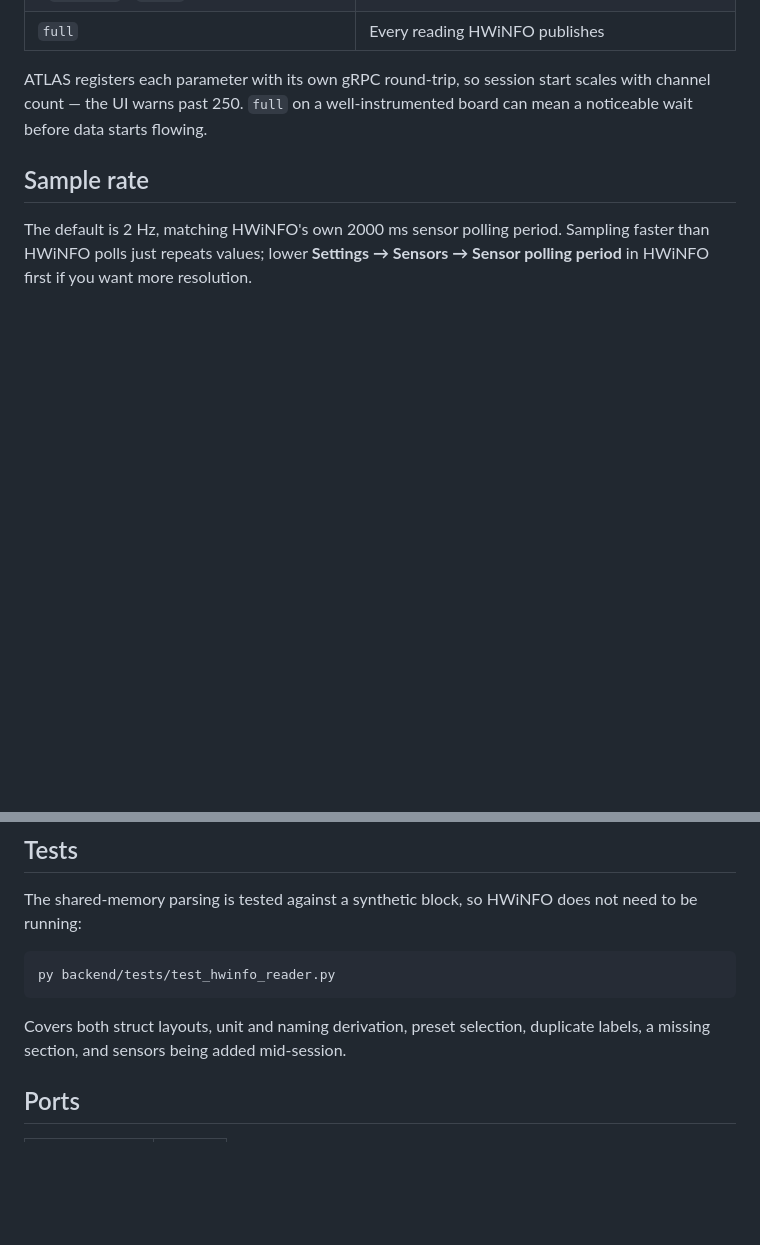
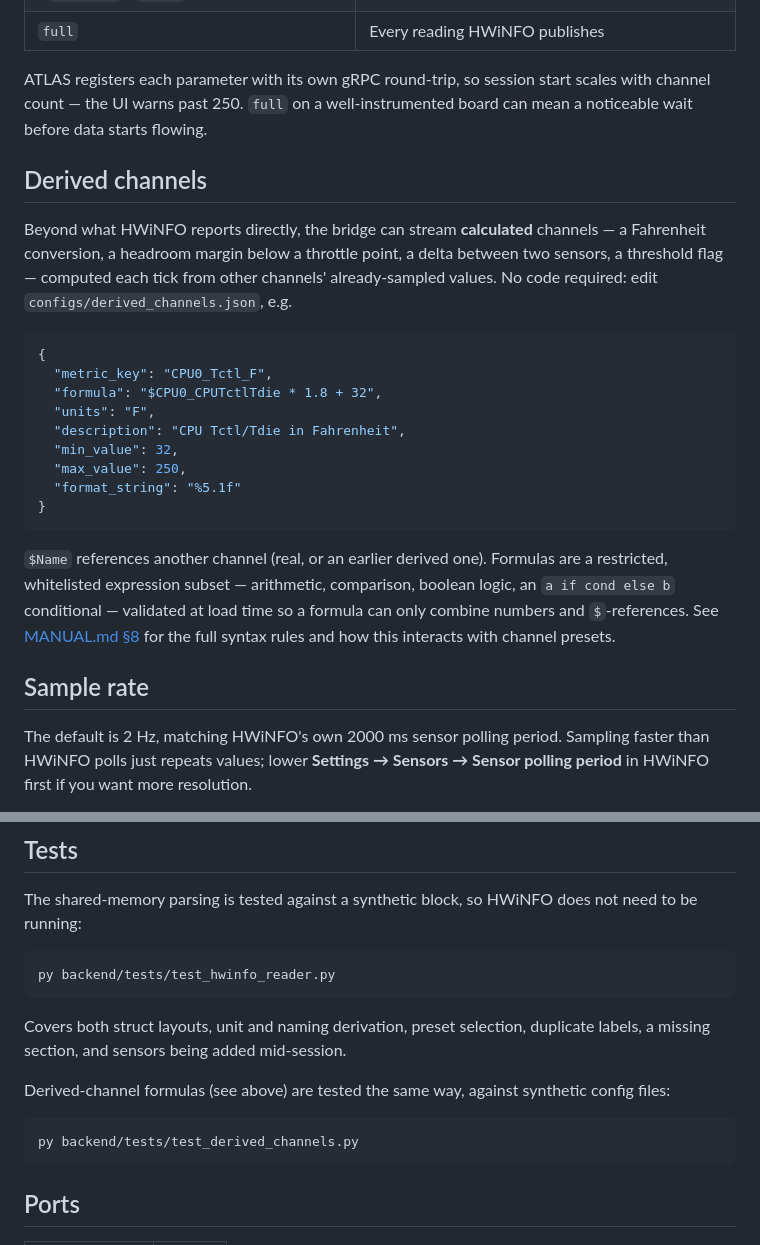
Before and after one commit to oliMarler/ATLAS-HWINFO-Kafka-Stream, a Markdown page: README.md, 2 parts joined by grey strips. Drawn GitHub-style; blank space fills up the shorter version.

````diff
--- a/README.md
+++ b/README.md
@@ -81,6 +81,33 @@ ATLAS registers each parameter with its own gRPC round-trip, so session start
 scales with channel count — the UI warns past 250. `full` on a well-instrumented
 board can mean a noticeable wait before data starts flowing.
 
+## Derived channels
+
+Beyond what HWiNFO reports directly, the bridge can stream **calculated**
+channels — a Fahrenheit conversion, a headroom margin below a throttle point,
+a delta between two sensors, a threshold flag — computed each tick from other
+channels' already-sampled values. No code required: edit
+`configs/derived_channels.json`, e.g.
+
+```json
+{
+  "metric_key": "CPU0_Tctl_F",
+  "formula": "$CPU0_CPUTctlTdie * 1.8 + 32",
+  "units": "F",
+  "description": "CPU Tctl/Tdie in Fahrenheit",
+  "min_value": 32,
+  "max_value": 250,
+  "format_string": "%5.1f"
+}
+```
+
+`$Name` references another channel (real, or an earlier derived one).
+Formulas are a restricted, whitelisted expression subset — arithmetic,
+comparison, boolean logic, an `a if cond else b` conditional — validated at
+load time so a formula can only combine numbers and `$`-references. See
+[MANUAL.md §8](MANUAL.md#8-derived-channels) for the full syntax rules and how
+this interacts with channel presets.
+
 ## Sample rate
 
 The default is 2 Hz, matching HWiNFO's own 2000 ms sensor polling period.
@@ -102,6 +129,13 @@ py backend/tests/test_hwinfo_reader.py
 Covers both struct layouts, unit and naming derivation, preset selection,
 duplicate labels, a missing section, and sensors being added mid-session.
 
+Derived-channel formulas (see above) are tested the same way, against
+synthetic config files:
+
+```bash
+py backend/tests/test_derived_channels.py
+```
+
 ## Ports
 
 | Service | Port |
````
Also changed, not shown: MANUAL.md (+94 -24 lines).
